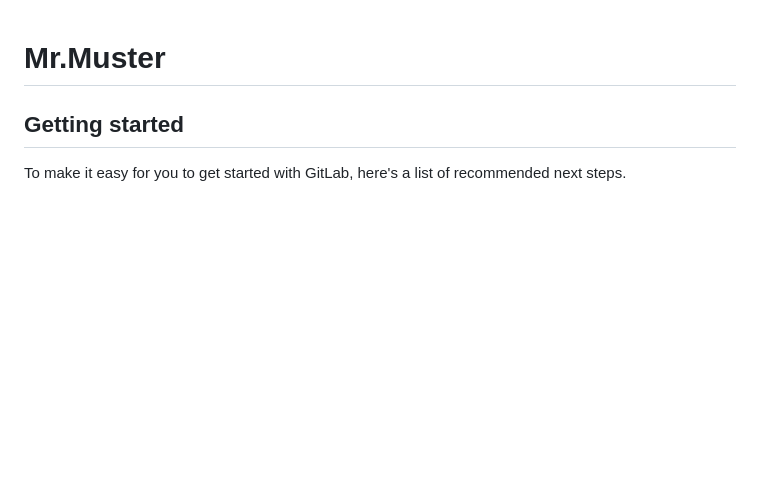
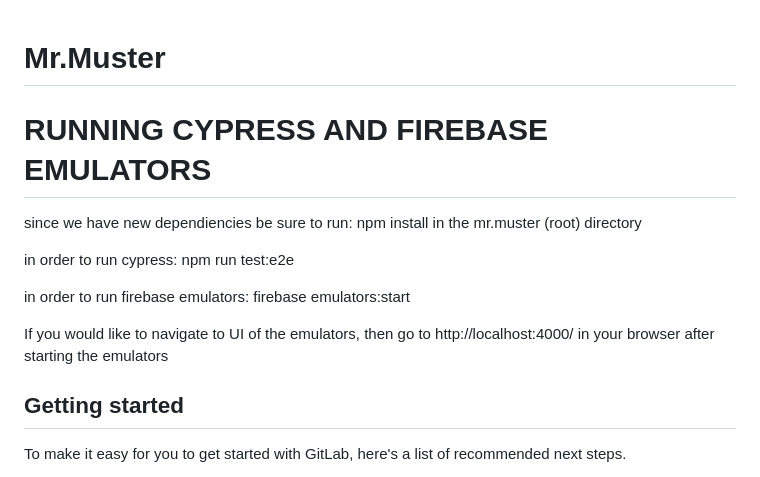
Before and after one commit to MashaDoDang/mr.muster, a Markdown page: README.md, the part around the change. Drawn GitHub-style; blank space fills up the shorter version.

Commit message:
cypress and firebase emulators (readme adjustments)

```diff
--- a/README.md
+++ b/README.md
@@ -1,6 +1,20 @@
 # Mr.Muster
 
+# RUNNING CYPRESS AND FIREBASE EMULATORS
 
+since we have new dependiencies be sure to run:
+    npm install
+in the mr.muster (root) directory
+
+in order to run cypress:
+    npm run test:e2e
+
+in order to run firebase emulators:
+    firebase emulators:start
+
+If you would like to navigate to UI of the emulators, then go to
+    http://localhost:4000/
+in your browser after starting the emulators
 
 ## Getting started
 
```
